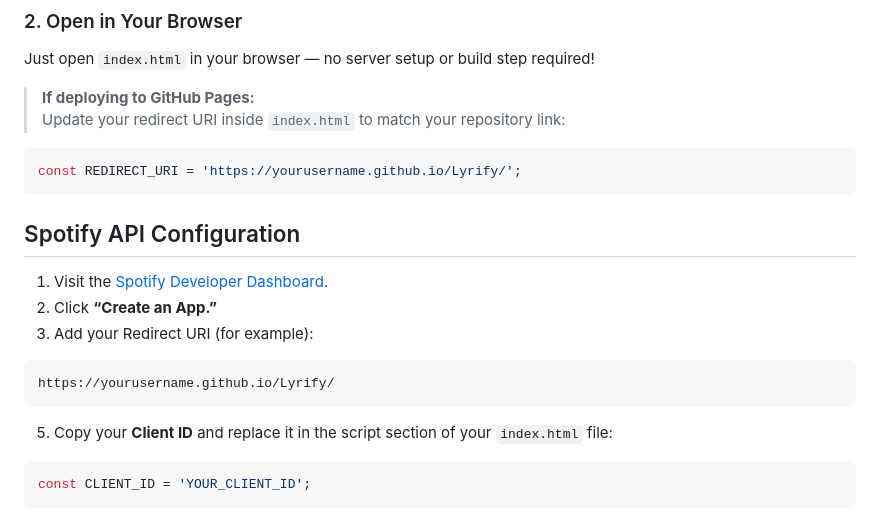
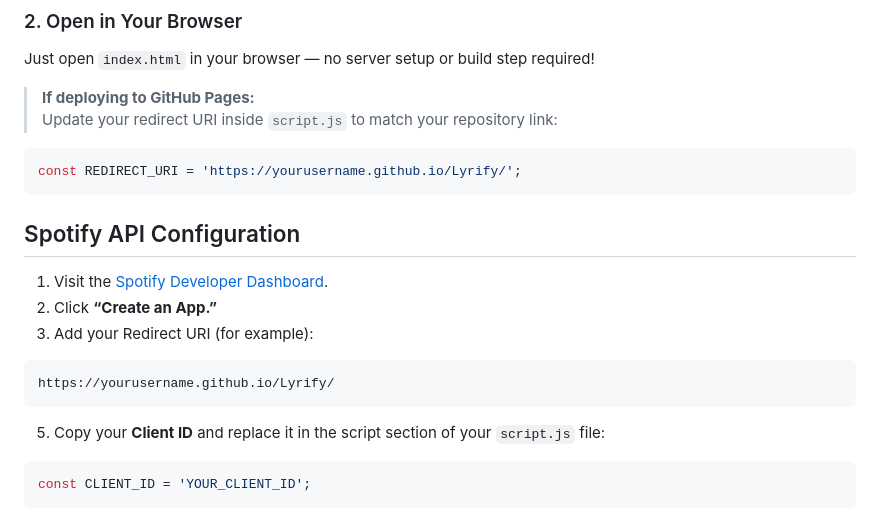
Before and after one commit to BenjaminBurnell/Lyrify, a Markdown page: README.md, the part around the change. Drawn GitHub-style.

````diff
--- a/README.md
+++ b/README.md
@@ -49,7 +49,7 @@ cd Lyrify
 Just open `index.html` in your browser — no server setup or build step required!
 
 > **If deploying to GitHub Pages:**
-> Update your redirect URI inside `index.html` to match your repository link:
+> Update your redirect URI inside `script.js` to match your repository link:
 ```js
 const REDIRECT_URI = 'https://yourusername.github.io/Lyrify/';
 ```
@@ -62,7 +62,7 @@ const REDIRECT_URI = 'https://yourusername.github.io/Lyrify/';
 ```js
 https://yourusername.github.io/Lyrify/
 ```
-5. Copy your **Client ID** and replace it in the script section of your `index.html` file:
+5. Copy your **Client ID** and replace it in the script section of your `script.js` file:
 ```js
 const CLIENT_ID = 'YOUR_CLIENT_ID';
 ```
````
